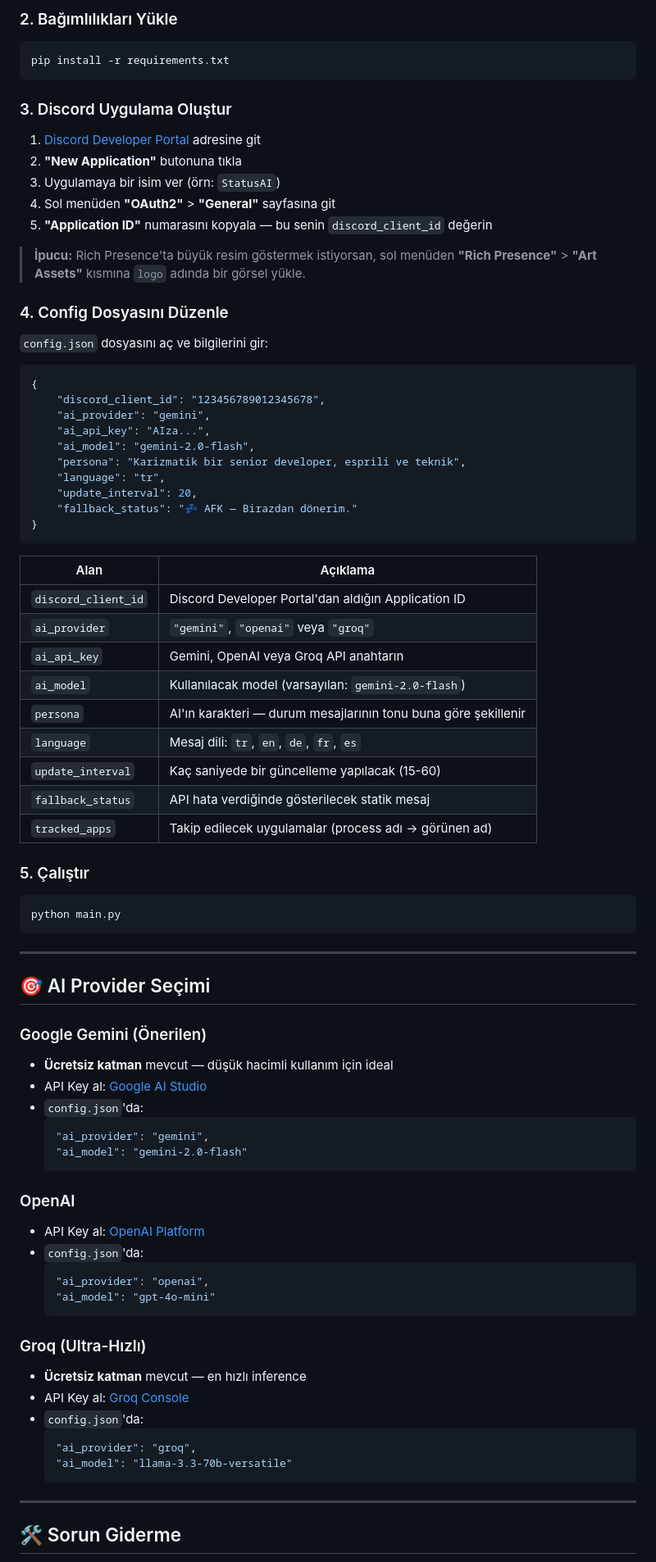
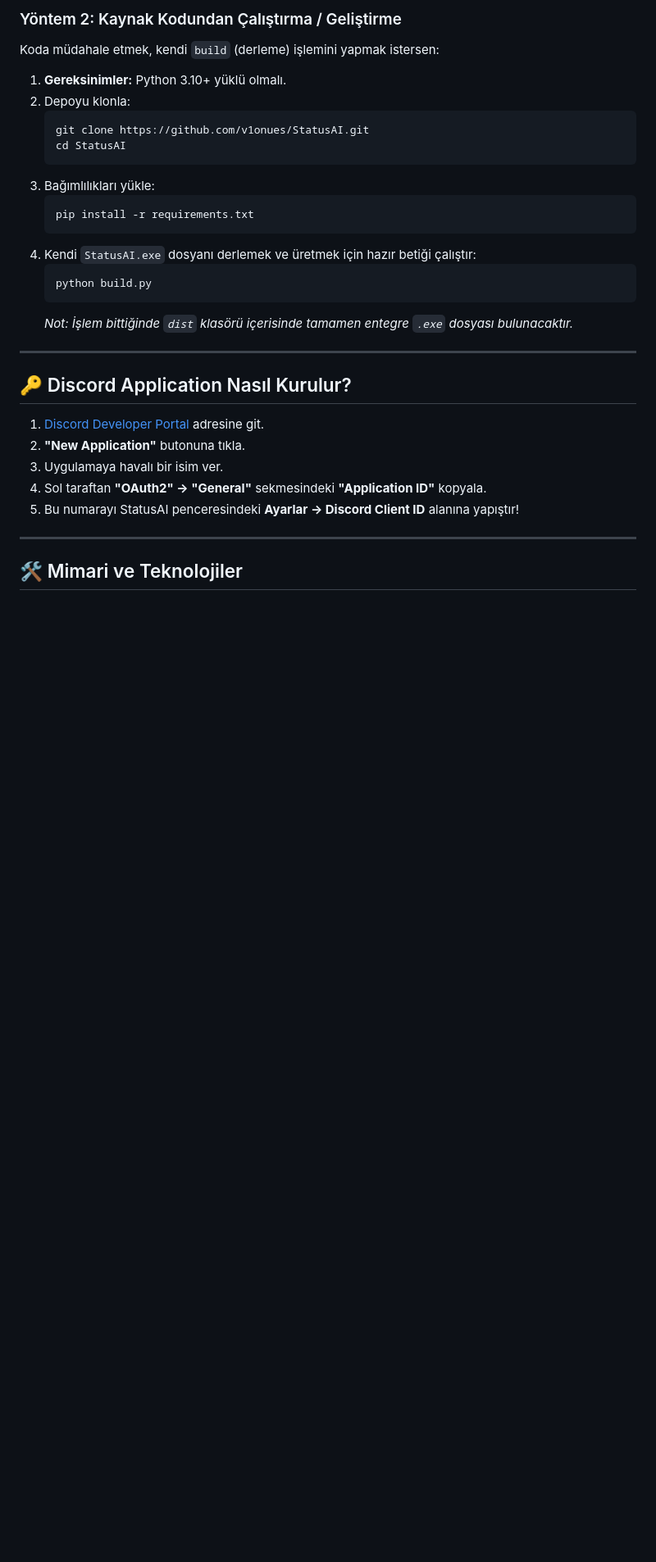
Before and after one commit to v1onues/StatusAI, a Markdown page: README.md, the part around one of its changes. Shown at 82% size. Rendered like a GitHub page; blank space fills up the shorter version.

Commit message:
docs: Update Turkish README with v3.0 features

````diff
--- a/README.md
+++ b/README.md
@@ -49,86 +71,35 @@ StatusAI, bilgisayarında hangi uygulamanın açık olduğunu algılayıp, AI (G
 
-### 2. Bağımlılıkları Yükle
+### Yöntem 2: Kaynak Kodundan Çalıştırma / Geliştirme
 
-```bash
-pip install -r requirements.txt
-```
+Koda müdahale etmek, kendi `build` (derleme) işlemini yapmak istersen:
 
-### 3. Discord Uygulama Oluştur
-
-1. [Discord Developer Portal](https://discord.com/developers/applications) adresine git
-2. **"New Application"** butonuna tıkla
-3. Uygulamaya bir isim ver (örn: `StatusAI`)
-4. Sol menüden **"OAuth2"** > **"General"** sayfasına git
-5. **"Application ID"** numarasını kopyala — bu senin `discord_client_id` değerin
-
-> **İpucu:** Rich Presence'ta büyük resim göstermek istiyorsan, sol menüden **"Rich Presence"** > **"Art Assets"** kısmına `logo` adında bir görsel yükle.
-
-### 4. Config Dosyasını Düzenle
-
-`config.json` dosyasını aç ve bilgilerini gir:
-
-```json
-{
-    "discord_client_id": "123456789012345678",
-    "ai_provider": "gemini",
-    "ai_api_key": "AIza...",
-    "ai_model": "gemini-2.0-flash",
-    "persona": "Karizmatik bir senior developer, esprili ve teknik",
-    "language": "tr",
-    "update_interval": 20,
-    "fallback_status": "💤 AFK — Birazdan dönerim."
-}
-```
-
-| Alan | Açıklama |
-|------|----------|
-| `discord_client_id` | Discord Developer Portal'dan aldığın Application ID |
-| `ai_provider` | `"gemini"`, `"openai"` veya `"groq"` |
-| `ai_api_key` | Gemini, OpenAI veya Groq API anahtarın |
-| `ai_model` | Kullanılacak model (varsayılan: `gemini-2.0-flash`) |
-| `persona` | AI'ın karakteri — durum mesajlarının tonu buna göre şekillenir |
-| `language` | Mesaj dili: `tr`, `en`, `de`, `fr`, `es` |
-| `update_interval` | Kaç saniyede bir güncelleme yapılacak (15-60) |
-| `fallback_status` | API hata verdiğinde gösterilecek statik mesaj |
-| `tracked_apps` | Takip edilecek uygulamalar (process adı → görünen ad) |
-
-### 5. Çalıştır
-
-```bash
-python main.py
-```
+1. **Gereksinimler:** Python 3.10+ yüklü olmalı.
+2. Depoyu klonla:
+   ```bash
+   git clone https://github.com/v1onues/StatusAI.git
+   cd StatusAI
+   ```
+3. Bağımlılıkları yükle:
+   ```bash
+   pip install -r requirements.txt
+   ```
+4. Kendi `StatusAI.exe` dosyanı derlemek ve üretmek için hazır betiği çalıştır:
+   ```bash
+   python build.py
+   ```
+   *Not: İşlem bittiğinde `dist` klasörü içerisinde tamamen entegre `.exe` dosyası bulunacaktır.*
 
 ---
 
-## 🎯 AI Provider Seçimi
+## 🔑 Discord Application Nasıl Kurulur?
 
-### Google Gemini (Önerilen)
-- **Ücretsiz katman** mevcut — düşük hacimli kullanım için ideal
-- API Key al: [Google AI Studio](https://aistudio.google.com/apikey)
-- `config.json`'da:
-  ```json
-  "ai_provider": "gemini",
-  "ai_model": "gemini-2.0-flash"
-  ```
-
-### OpenAI
-- API Key al: [OpenAI Platform](https://platform.openai.com/api-keys)
-- `config.json`'da:
-  ```json
-  "ai_provider": "openai",
-  "ai_model": "gpt-4o-mini"
-  ```
-
-### Groq (Ultra-Hızlı)
-- **Ücretsiz katman** mevcut — en hızlı inference
-- API Key al: [Groq Console](https://console.groq.com/keys)
-- `config.json`'da:
-  ```json
-  "ai_provider": "groq",
-  "ai_model": "llama-3.3-70b-versatile"
-  ```
+1. [Discord Developer Portal](https://discord.com/developers/applications) adresine git.
+2. **"New Application"** butonuna tıkla.
+3. Uygulamaya havalı bir isim ver.
+4. Sol taraftan **"OAuth2" -> "General"** sekmesindeki **"Application ID"** kopyala.
+5. Bu numarayı StatusAI penceresindeki **Ayarlar -> Discord Client ID** alanına yapıştır!
 
 ---
 
-## 🛠️ Sorun Giderme
+## 🛠️ Mimari ve Teknolojiler
 
````
Also changed, not shown: other parts of README.md (+52 -42 lines).
